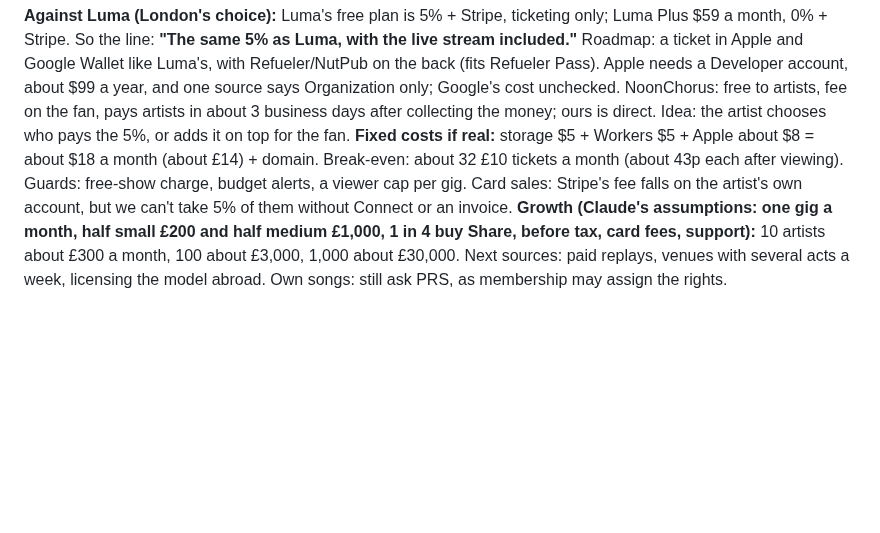
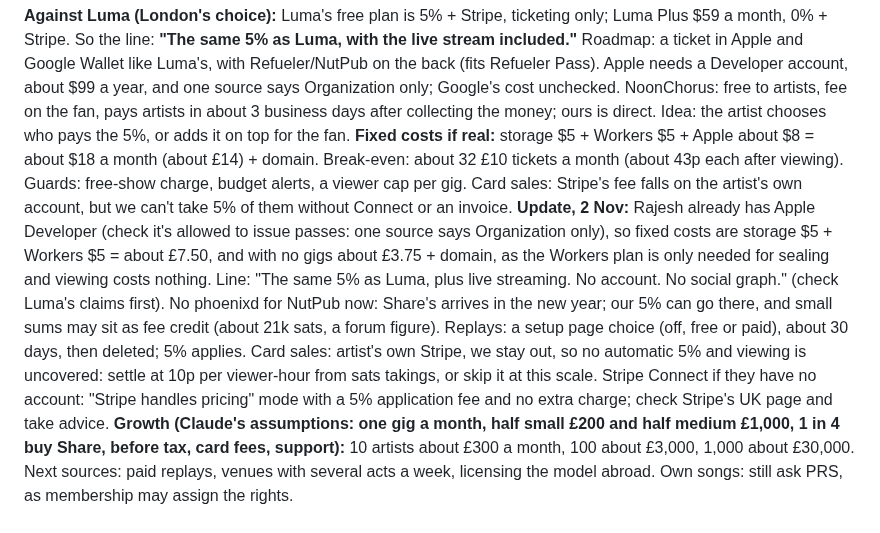
Before and after one commit to rajesh-taylor/nutpub, a Markdown page: NEXT.md, the part around the change. GitHub-like rendering; blank space fills up the shorter version.

Commit message:
NEXT: quiet-period costs, phoenixd later, replays, Stripe choices

```diff
--- a/NEXT.md
+++ b/NEXT.md
@@ -56,6 +56,7 @@ From a web AI summary, unchecked: Eventbrite UK 6.95% + £0.59 a ticket; Satlant
 ### Costs and growth, for the concept page and docs (2 Nov; figures rough, check sources before quoting)
 **Against Luma (London's choice):** Luma's free plan is 5% + Stripe, ticketing only; Luma Plus $59 a month, 0% + Stripe. So the line: **"The same 5% as Luma, with the live stream included."** Roadmap: a ticket in Apple and Google Wallet like Luma's, with Refueler/NutPub on the back (fits Refueler Pass). Apple needs a Developer account, about $99 a year, and one source says Organization only; Google's cost unchecked. NoonChorus: free to artists, fee on the fan, pays artists in about 3 business days after collecting the money; ours is direct. Idea: the artist chooses who pays the 5%, or adds it on top for the fan.
 **Fixed costs if real:** storage $5 + Workers $5 + Apple about $8 = about $18 a month (about £14) + domain. Break-even: about 32 £10 tickets a month (about 43p each after viewing). Guards: free-show charge, budget alerts, a viewer cap per gig. Card sales: Stripe's fee falls on the artist's own account, but we can't take 5% of them without Connect or an invoice.
+**Update, 2 Nov:** Rajesh already has Apple Developer (check it's allowed to issue passes: one source says Organization only), so fixed costs are storage $5 + Workers $5 = about £7.50, and with no gigs about £3.75 + domain, as the Workers plan is only needed for sealing and viewing costs nothing. Line: "The same 5% as Luma, plus live streaming. No account. No social graph." (check Luma's claims first). No phoenixd for NutPub now: Share's arrives in the new year; our 5% can go there, and small sums may sit as fee credit (about 21k sats, a forum figure). Replays: a setup page choice (off, free or paid), about 30 days, then deleted; 5% applies. Card sales: artist's own Stripe, we stay out, so no automatic 5% and viewing is uncovered: settle at 10p per viewer-hour from sats takings, or skip it at this scale. Stripe Connect if they have no account: "Stripe handles pricing" mode with a 5% application fee and no extra charge; check Stripe's UK page and take advice.
 **Growth (Claude's assumptions: one gig a month, half small £200 and half medium £1,000, 1 in 4 buy Share, before tax, card fees, support):** 10 artists about £300 a month, 100 about £3,000, 1,000 about £30,000. Next sources: paid replays, venues with several acts a week, licensing the model abroad. Own songs: still ask PRS, as membership may assign the rights.
 
 ### Home page: next changes (Rajesh, 1 Nov evening; not urgent, do at the next home page session)
```
